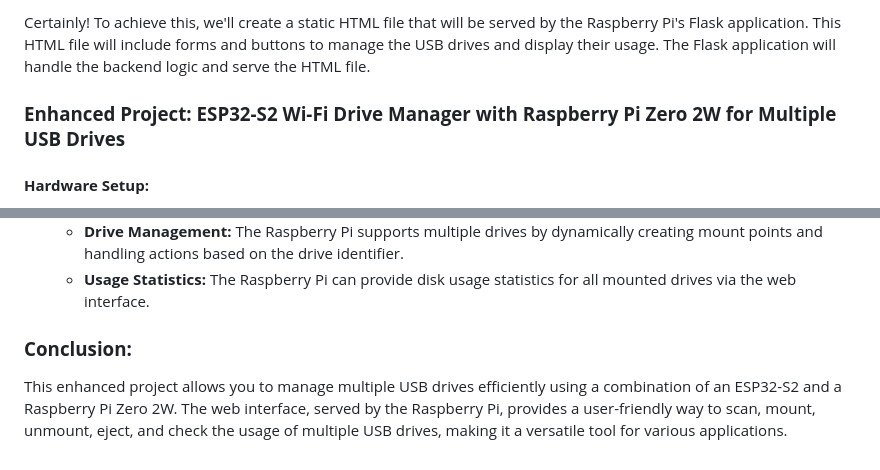
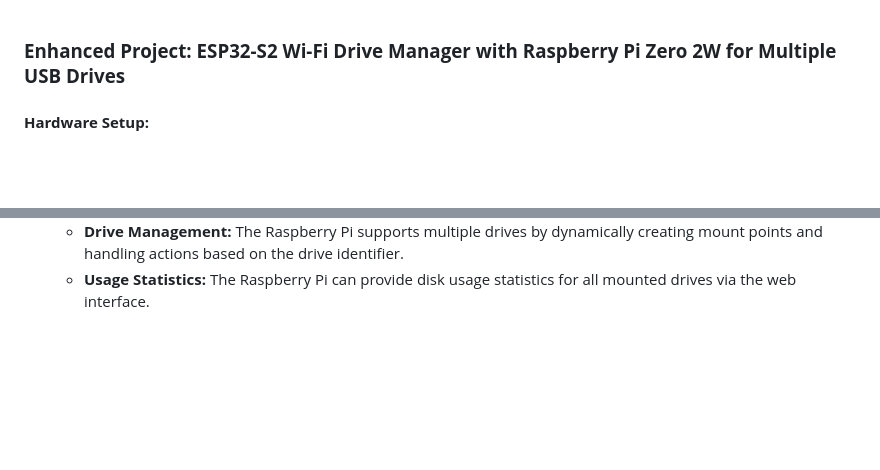
Before and after one commit to Mats-dev/portable-wifi-usb-hub, a Markdown page: guide.md, 2 parts joined by grey strips. Drawn GitHub-style; blank space fills up the shorter version.

```diff
--- a/guide.md
+++ b/guide.md
@@ -1,5 +1,3 @@
-Certainly! To achieve this, we'll create a static HTML file that will be served by the Raspberry Pi's Flask application. This HTML file will include forms and buttons to manage the USB drives and display their usage. The Flask application will handle the backend logic and serve the HTML file.
-
 ### **Enhanced Project: ESP32-S2 Wi-Fi Drive Manager with Raspberry Pi Zero 2W for Multiple USB Drives**
 
 #### **Hardware Setup:**
@@ -310,7 +308,3 @@ if __name__ == '__main__':
   - **HTML Interface:** The Raspberry Pi serves a static HTML file that provides a user-friendly interface for managing USB drives.
   - **Drive Management:** The Raspberry Pi supports multiple drives by dynamically creating mount points and handling actions based on the drive identifier.
   - **Usage Statistics:** The Raspberry Pi can provide disk usage statistics for all mounted drives via the web interface.
-
-### **Conclusion:**
-
-This enhanced project allows you to manage multiple USB drives efficiently using a combination of an ESP32-S2 and a Raspberry Pi Zero 2W. The web interface, served by the Raspberry Pi, provides a user-friendly way to scan, mount, unmount, eject, and check the usage of multiple USB drives, making it a versatile tool for various applications.
```
